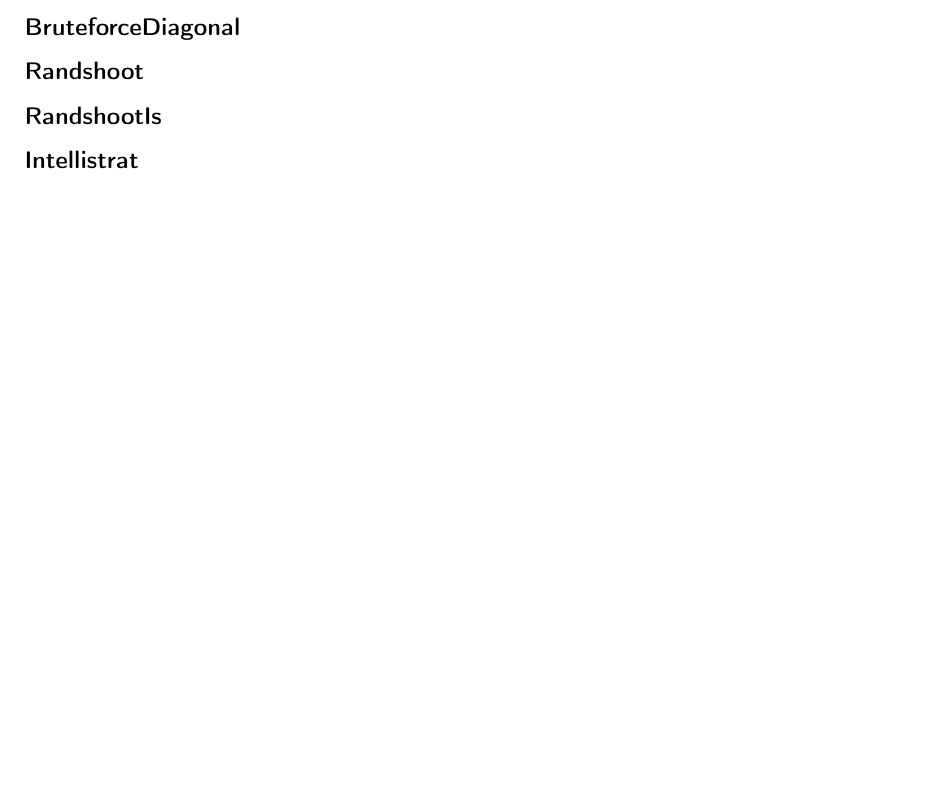
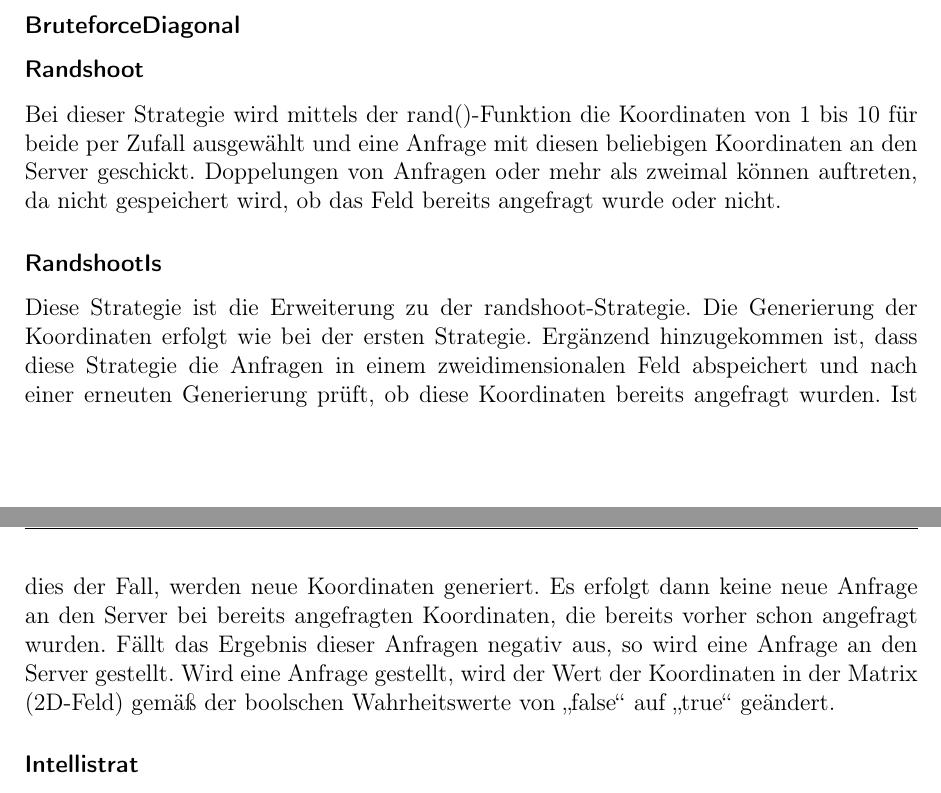
Before and after one commit to karuku97/INF3_Schiffe, a LaTeX document (Protokoll/INF3_ProtokollKuckelsbergPielMcLaughlin/INF3_ProtokollKuckelsbergPielMcLaughlin.tex, which reads Protokoll/INF3_ProtokollKuckelsbergPielMcLaughlin/Strategien.tex): part of page 2 of 5 before the commit and two parts of pages 2 and 3 of 5 after it, the two joined at a grey line, cut so that both start at the same text, the shorter picture padded with empty space. Compiled offline with pdfLaTeX.

Commit message:
Erklärung Randshoot und RandshootiS hinzugefügt (Pacal)

```diff
--- a/Protokoll/h1/Strategien.tex
+++ b/Protokoll/INF3_ProtokollKuckelsbergPielMcLaughlin/Strategien.tex
@@ -20,7 +20,22 @@ Zum beschießen des erzeugten Spielfelds werden (hier finale Anzahl einfügen) u
 
 \subsubsection*{Randshoot}
 
+Bei dieser Strategie wird mittels der rand()-Funktion die Koordinaten von 1 bis 10 für
+beide per Zufall ausgewählt und eine Anfrage mit diesen beliebigen Koordinaten an den
+Server geschickt. Doppelungen von Anfragen oder mehr als zweimal können auftreten,
+da nicht gespeichert wird, ob das Feld bereits angefragt wurde oder nicht.
+
 \subsubsection*{RandshootIs}
+
+Diese Strategie ist die Erweiterung zu der randshoot-Strategie. Die Generierung der
+Koordinaten erfolgt wie bei der ersten Strategie. Ergänzend hinzugekommen ist, dass
+diese Strategie die Anfragen in einem zweidimensionalen Feld abspeichert und nach
+einer erneuten Generierung prüft, ob diese Koordinaten bereits angefragt wurden. Ist
+dies der Fall, werden neue Koordinaten generiert. Es erfolgt dann keine neue Anfrage an
+den Server bei bereits angefragten Koordinaten, die bereits vorher schon angefragt
+wurden. Fällt das Ergebnis dieser Anfragen negativ aus, so wird eine Anfrage an den
+Server gestellt. Wird eine Anfrage gestellt, wird der Wert der Koordinaten in der Matrix
+(2D-Feld) gemäß der boolschen Wahrheitswerte von „false“ auf „true“ geändert.
 
 \subsubsection*{Intellistrat}
 
```
Also changed, not shown: Protokoll/INF3_ProtokollKuckelsbergPielMcLaughlin/Einführung.tex (renamed from Protokoll/h1/Einführung.tex), Protokoll/INF3_ProtokollKuckelsbergPielMcLaughlin/ErgebnisseFatzit.tex (renamed from Protokoll/h1/ErgebnisseFatzit.tex), Protokoll/INF3_ProtokollKuckelsbergPielMcLaughlin/Formalitäten.tex (renamed from Protokoll/h1/Formalitäten.tex), Protokoll/INF3_ProtokollKuckelsbergPielMcLaughlin/INF3_ProtokollKuckelsbergPielMcLaughlin.pdf (added), Protokoll/INF3_ProtokollKuckelsbergPielMcLaughlin/INF3_ProtokollKuckelsbergPielMcLaughlin.tex (renamed from Protokoll/h1/INF3_ProtokollKuckelsbergPielMcLaughlin.tex), Protokoll/INF3_ProtokollKuckelsbergPielMcLaughlin/Screenshot from 2022-02-08 08-28-03.png (renamed from Protokoll/h1/Screenshot from 2022-02-08 08-28-03.png), Protokoll/INF3_ProtokollKuckelsbergPielMcLaughlin/Screenshot_2022-01-12 Commits · karuku97 INF3_Schiffe.png (renamed from Protokoll/h1/Screenshot_2022-01-12 Commits · karuku97 INF3_Schiffe.png), Protokoll/INF3_ProtokollKuckelsbergPielMcLaughlin/UML.tex (renamed from Protokoll/h1/UML.tex), Protokoll/h1/INF3_ProtokollKuckelsbergPielMcLaughlin.pdf (deleted).
